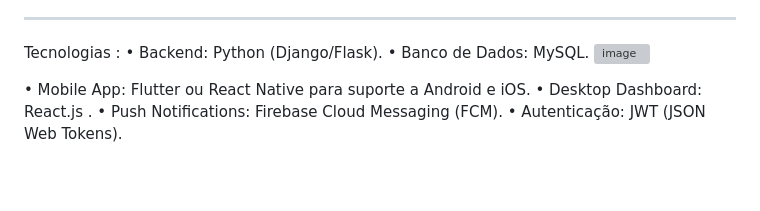
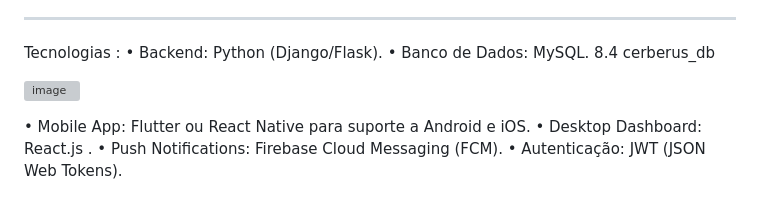
Before and after one commit to Elismar2016/Cerberus, a Markdown page: README.md, the part around the change. Drawn GitHub-style; blank space fills up the shorter version; grey boxes are pictures that could not be loaded.

```diff
--- a/README.md
+++ b/README.md
@@ -55,7 +55,8 @@ Fluxo de Comunicação entre Componentes:
 ________________________________________
 Tecnologias :
 •	Backend: Python (Django/Flask).
-•	Banco de Dados:  MySQL.
+•	Banco de Dados:  MySQL. 8.4   cerberus_db
+
 ![image](https://github.com/user-attachments/assets/60e88885-f4c3-4d23-9367-a88cd97849f1)
 
 •	Mobile App: Flutter ou React Native para suporte a Android e iOS.
```
